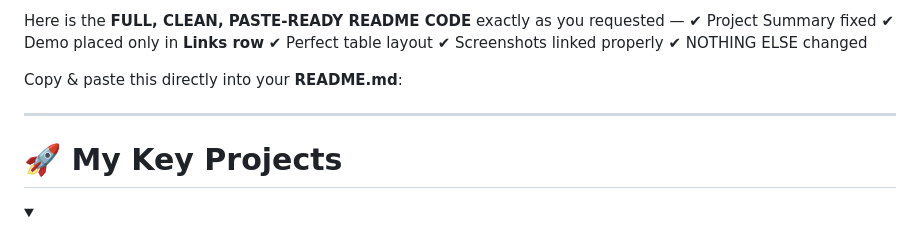
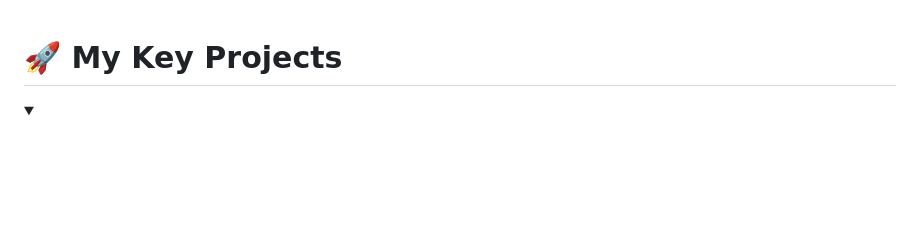
Before and after one commit to NimraNadeemkhan/heat-safety-smart-system, a Markdown page: README.md, the part around the change. GitHub-like rendering; blank space fills up the shorter version.

```diff
--- a/README.md
+++ b/README.md
@@ -1,14 +1,3 @@
-Here is the **FULL, CLEAN, PASTE-READY README CODE** exactly as you requested —
-✔ Project Summary fixed
-✔ Demo placed only in **Links row**
-✔ Perfect table layout
-✔ Screenshots linked properly
-✔ NOTHING ELSE changed
-
-Copy & paste this directly into your **README.md**:
-
----
-
 # 🚀 My Key Projects
 
 <details open>
```
